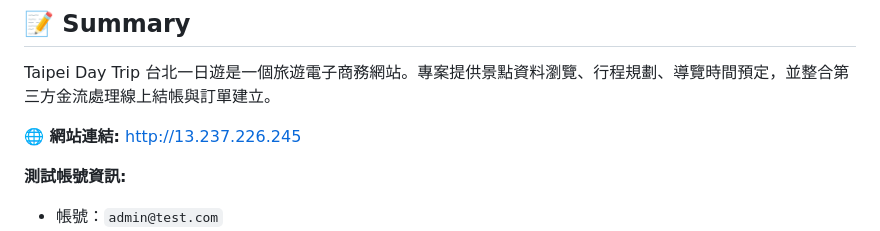
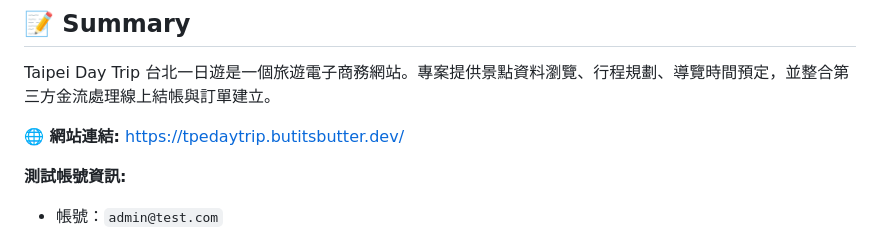
Before and after one commit to eriiic0225/taipei-day-trip, a Markdown page: README_zh.md, the part around one of its changes. GitHub-like rendering.

Commit message:
更新為 HTTPs 並將網址改為自訂 Domain

```diff
--- a/README_zh.md
+++ b/README_zh.md
@@ -11,7 +11,7 @@
 
 Taipei Day Trip 台北一日遊是一個旅遊電子商務網站。專案提供景點資料瀏覽、行程規劃、導覽時間預定，並整合第三方金流處理線上結帳與訂單建立。
 
-**🌐 網站連結:** [http://13.237.226.245](http://13.237.226.245)
+**🌐 網站連結:** [https://tpedaytrip.butitsbutter.dev/](https://tpedaytrip.butitsbutter.dev/)
 
 **測試帳號資訊:**
 
```
Also changed, not shown: other parts of README_zh.md (+1 -1 lines), README.md (+2 -2 lines).
